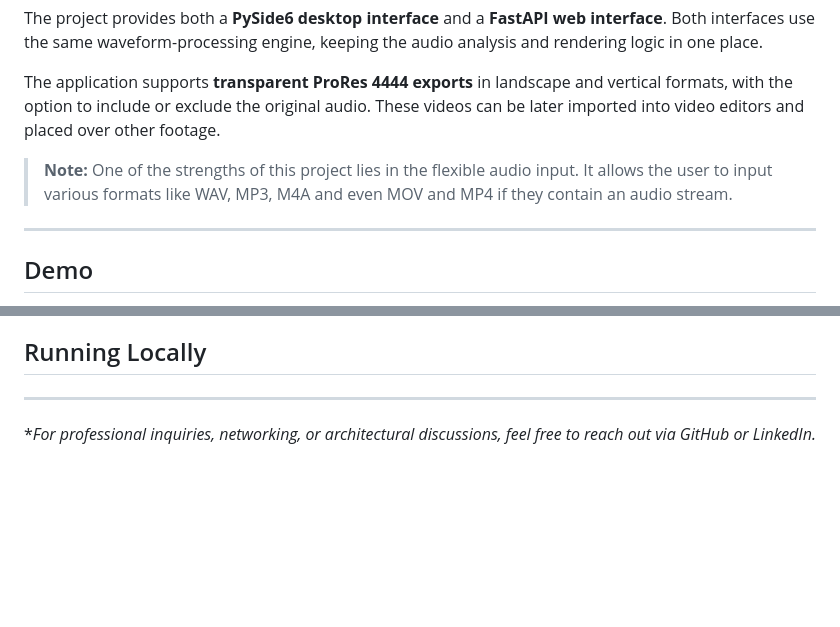
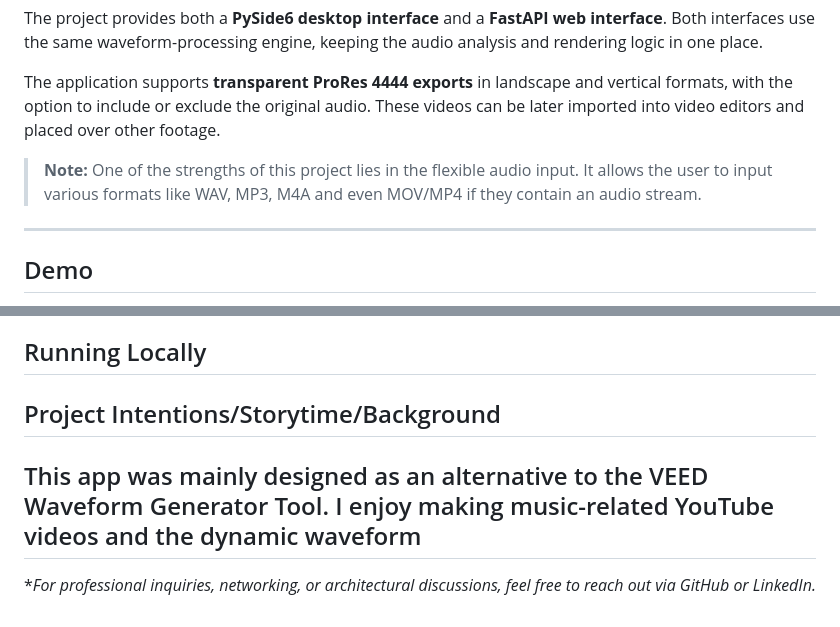
Before and after one commit to miagiurgiu/WaveformGenerator, a Markdown page: README.md, 2 parts joined by grey strips. Drawn GitHub-style; blank space fills up the shorter version.

```diff
--- a/README.md
+++ b/README.md
@@ -47,7 +47,7 @@ The project provides both a **PySide6 desktop interface** and a **FastAPI web in
 
 The application supports **transparent ProRes 4444 exports** in landscape and vertical formats, with the option to include or exclude the original audio. These videos can be later imported into video editors and placed over other footage.
 
-> **Note:** One of the strengths of this project lies in the flexible audio input. It allows the user to input various formats like WAV, MP3, M4A and even MOV and MP4 if they contain an audio stream.
+> **Note:** One of the strengths of this project lies in the flexible audio input. It allows the user to input various formats like WAV, MP3, M4A and even MOV/MP4 if they contain an audio stream.
 
 ---
 
@@ -131,5 +175,8 @@ A local web interface built with FastAPI, HTML, and CSS.
 
 ## Running Locally
 
+
+## Project Intentions/Storytime/Background
+This app was mainly designed as an alternative to the VEED Waveform Generator Tool. I enjoy making music-related YouTube videos and the dynamic waveform
 ---
 **For professional inquiries, networking, or architectural discussions, feel free to reach out via GitHub or LinkedIn.*
```
Also changed, not shown: other parts of README.md (+44 -0 lines).
